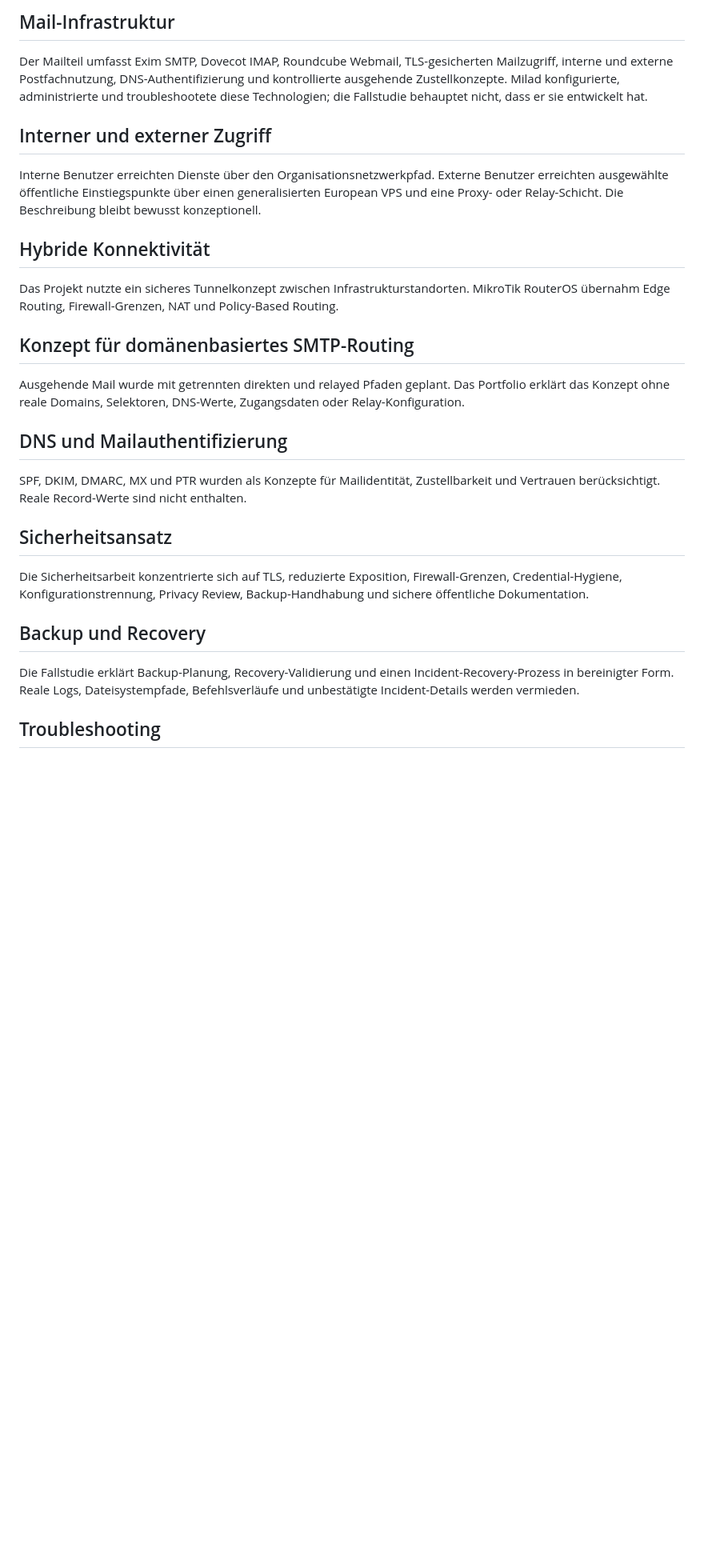
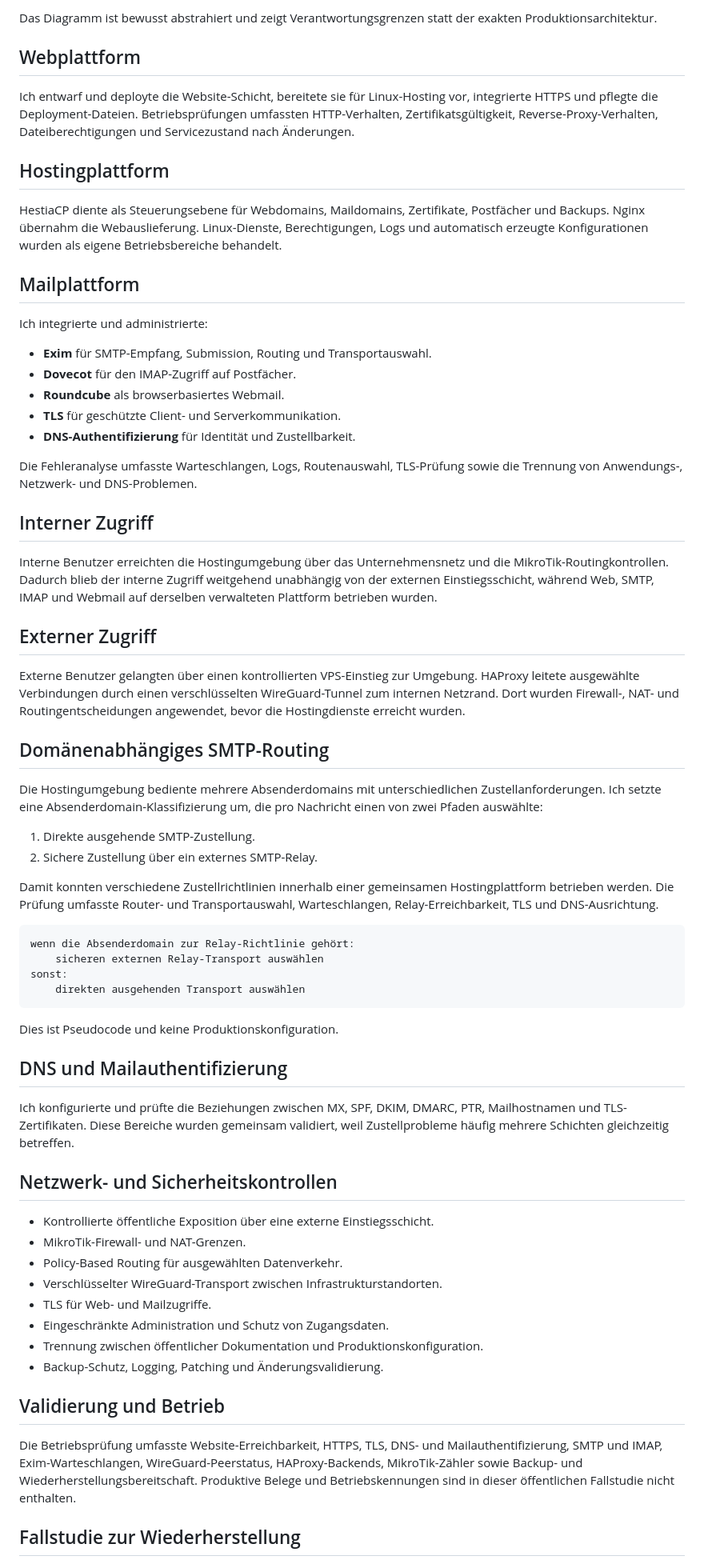
Before and after one commit to miladateight/hybrid-web-mail-infrastructure, a Markdown page: README.de.md, the part around one of its changes. Shown at 80% size. Drawn GitHub-style; blank space fills up the shorter version.

Commit message:
docs: strengthen German portfolio case study

````diff
--- a/README.de.md
+++ b/README.de.md
@@ -43,31 +71,70 @@ Der Webteil umfasst Präsentationsschicht, Linux-Hosting, HestiaCP-Administratio
 
-## Mail-Infrastruktur
+Das Diagramm ist bewusst abstrahiert und zeigt Verantwortungsgrenzen statt der exakten Produktionsarchitektur.
 
-Der Mailteil umfasst Exim SMTP, Dovecot IMAP, Roundcube Webmail, TLS-gesicherten Mailzugriff, interne und externe Postfachnutzung, DNS-Authentifizierung und kontrollierte ausgehende Zustellkonzepte. Milad konfigurierte, administrierte und troubleshootete diese Technologien; die Fallstudie behauptet nicht, dass er sie entwickelt hat.
+## Webplattform
 
-## Interner und externer Zugriff
+Ich entwarf und deployte die Website-Schicht, bereitete sie für Linux-Hosting vor, integrierte HTTPS und pflegte die Deployment-Dateien. Betriebsprüfungen umfassten HTTP-Verhalten, Zertifikatsgültigkeit, Reverse-Proxy-Verhalten, Dateiberechtigungen und Servicezustand nach Änderungen.
 
-Interne Benutzer erreichten Dienste über den Organisationsnetzwerkpfad. Externe Benutzer erreichten ausgewählte öffentliche Einstiegspunkte über einen generalisierten European VPS und eine Proxy- oder Relay-Schicht. Die Beschreibung bleibt bewusst konzeptionell.
+## Hostingplattform
 
-## Hybride Konnektivität
+HestiaCP diente als Steuerungsebene für Webdomains, Maildomains, Zertifikate, Postfächer und Backups. Nginx übernahm die Webauslieferung. Linux-Dienste, Berechtigungen, Logs und automatisch erzeugte Konfigurationen wurden als eigene Betriebsbereiche behandelt.
 
-Das Projekt nutzte ein sicheres Tunnelkonzept zwischen Infrastrukturstandorten. MikroTik RouterOS übernahm Edge Routing, Firewall-Grenzen, NAT und Policy-Based Routing.
+## Mailplattform
 
-## Konzept für domänenbasiertes SMTP-Routing
+Ich integrierte und administrierte:
 
-Ausgehende Mail wurde mit getrennten direkten und relayed Pfaden geplant. Das Portfolio erklärt das Konzept ohne reale Domains, Selektoren, DNS-Werte, Zugangsdaten oder Relay-Konfiguration.
+- **Exim** für SMTP-Empfang, Submission, Routing und Transportauswahl.
+- **Dovecot** für den IMAP-Zugriff auf Postfächer.
+- **Roundcube** als browserbasiertes Webmail.
+- **TLS** für geschützte Client- und Serverkommunikation.
+- **DNS-Authentifizierung** für Identität und Zustellbarkeit.
+
+Die Fehleranalyse umfasste Warteschlangen, Logs, Routenauswahl, TLS-Prüfung sowie die Trennung von Anwendungs-, Netzwerk- und DNS-Problemen.
+
+## Interner Zugriff
+
+Interne Benutzer erreichten die Hostingumgebung über das Unternehmensnetz und die MikroTik-Routingkontrollen. Dadurch blieb der interne Zugriff weitgehend unabhängig von der externen Einstiegsschicht, während Web, SMTP, IMAP und Webmail auf derselben verwalteten Plattform betrieben wurden.
+
+## Externer Zugriff
+
+Externe Benutzer gelangten über einen kontrollierten VPS-Einstieg zur Umgebung. HAProxy leitete ausgewählte Verbindungen durch einen verschlüsselten WireGuard-Tunnel zum internen Netzrand. Dort wurden Firewall-, NAT- und Routingentscheidungen angewendet, bevor die Hostingdienste erreicht wurden.
+
+## Domänenabhängiges SMTP-Routing
+
+Die Hostingumgebung bediente mehrere Absenderdomains mit unterschiedlichen Zustellanforderungen. Ich setzte eine Absenderdomain-Klassifizierung um, die pro Nachricht einen von zwei Pfaden auswählte:
+
+1. Direkte ausgehende SMTP-Zustellung.
+2. Sichere Zustellung über ein externes SMTP-Relay.
+
+Damit konnten verschiedene Zustellrichtlinien innerhalb einer gemeinsamen Hostingplattform betrieben werden. Die Prüfung umfasste Router- und Transportauswahl, Warteschlangen, Relay-Erreichbarkeit, TLS und DNS-Ausrichtung.
+
+```text
+wenn die Absenderdomain zur Relay-Richtlinie gehört:
+    sicheren externen Relay-Transport auswählen
+sonst:
+    direkten ausgehenden Transport auswählen
+```
+
+Dies ist Pseudocode und keine Produktionskonfiguration.
 
 ## DNS und Mailauthentifizierung
 
-SPF, DKIM, DMARC, MX und PTR wurden als Konzepte für Mailidentität, Zustellbarkeit und Vertrauen berücksichtigt. Reale Record-Werte sind nicht enthalten.
+Ich konfigurierte und prüfte die Beziehungen zwischen MX, SPF, DKIM, DMARC, PTR, Mailhostnamen und TLS-Zertifikaten. Diese Bereiche wurden gemeinsam validiert, weil Zustellprobleme häufig mehrere Schichten gleichzeitig betreffen.
 
-## Sicherheitsansatz
+## Netzwerk- und Sicherheitskontrollen
 
-Die Sicherheitsarbeit konzentrierte sich auf TLS, reduzierte Exposition, Firewall-Grenzen, Credential-Hygiene, Konfigurationstrennung, Privacy Review, Backup-Handhabung und sichere öffentliche Dokumentation.
+- Kontrollierte öffentliche Exposition über eine externe Einstiegsschicht.
+- MikroTik-Firewall- und NAT-Grenzen.
+- Policy-Based Routing für ausgewählten Datenverkehr.
+- Verschlüsselter WireGuard-Transport zwischen Infrastrukturstandorten.
+- TLS für Web- und Mailzugriffe.
+- Eingeschränkte Administration und Schutz von Zugangsdaten.
+- Trennung zwischen öffentlicher Dokumentation und Produktionskonfiguration.
+- Backup-Schutz, Logging, Patching und Änderungsvalidierung.
 
-## Backup und Recovery
+## Validierung und Betrieb
 
-Die Fallstudie erklärt Backup-Planung, Recovery-Validierung und einen Incident-Recovery-Prozess in bereinigter Form. Reale Logs, Dateisystempfade, Befehlsverläufe und unbestätigte Incident-Details werden vermieden.
+Die Betriebsprüfung umfasste Website-Erreichbarkeit, HTTPS, TLS, DNS- und Mailauthentifizierung, SMTP und IMAP, Exim-Warteschlangen, WireGuard-Peerstatus, HAProxy-Backends, MikroTik-Zähler sowie Backup- und Wiederherstellungsbereitschaft. Produktive Belege und Betriebskennungen sind in dieser öffentlichen Fallstudie nicht enthalten.
 
-## Troubleshooting
+## Fallstudie zur Wiederherstellung
 
````
Also changed, not shown: other parts of README.de.md (+96 -40 lines).
